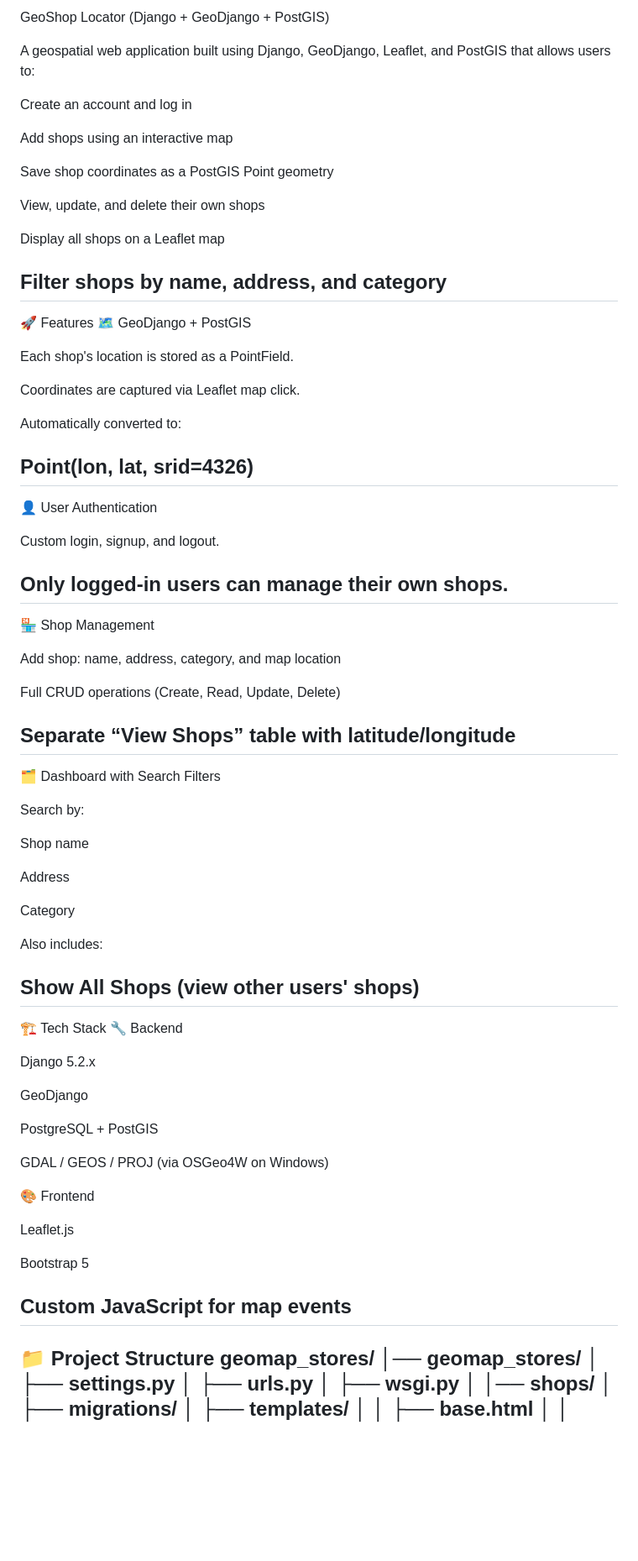
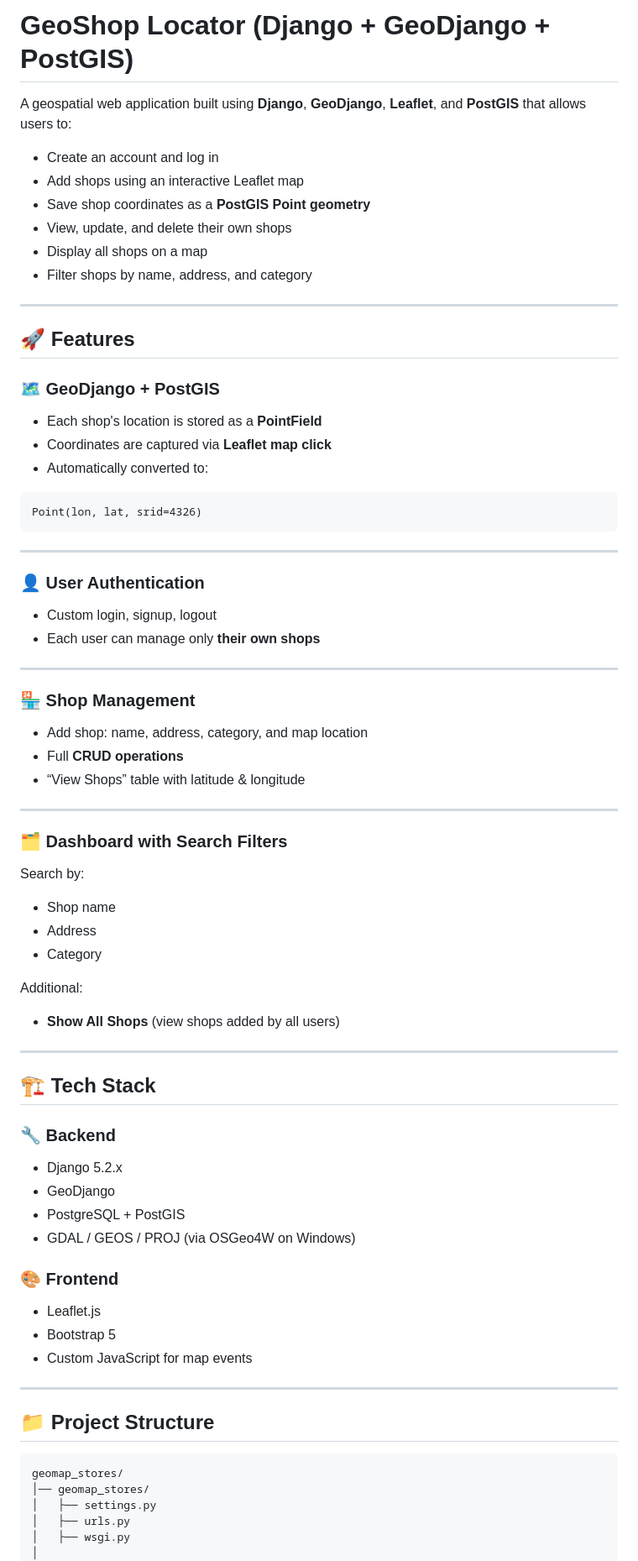
Before and after one commit to Prashant6603/GeoDjango-shop-app, a Markdown page: README.md, the part around one of its changes. Shown at 84% size. GitHub-like rendering; blank space fills up the shorter version.

````diff
--- a/README.md
+++ b/README.md
@@ -1,78 +1,73 @@
-GeoShop Locator (Django + GeoDjango + PostGIS)
+# GeoShop Locator (Django + GeoDjango + PostGIS)
 
-A geospatial web application built using Django, GeoDjango, Leaflet, and PostGIS that allows users to:
+A geospatial web application built using **Django**, **GeoDjango**, **Leaflet**, and **PostGIS** that allows users to:
 
-Create an account and log in
+- Create an account and log in
+- Add shops using an interactive Leaflet map
+- Save shop coordinates as a **PostGIS Point geometry**
+- View, update, and delete their own shops
+- Display all shops on a map
+- Filter shops by name, address, and category
 
-Add shops using an interactive map
+---
 
-Save shop coordinates as a PostGIS Point geometry
+## 🚀 Features
 
-View, update, and delete their own shops
+### 🗺️ GeoDjango + PostGIS
+- Each shop's location is stored as a **PointField**
+- Coordinates are captured via **Leaflet map click**
+- Automatically converted to:
 
-Display all shops on a Leaflet map
+```
+Point(lon, lat, srid=4326)
+```
 
-Filter shops by name, address, and category
-----------------------------------------------------
-🚀 Features
-🗺️ GeoDjango + PostGIS
+---
 
-Each shop's location is stored as a PointField.
+### 👤 User Authentication
+- Custom login, signup, logout
+- Each user can manage only **their own shops**
 
-Coordinates are captured via Leaflet map click.
+---
 
-Automatically converted to:
+### 🏪 Shop Management
+- Add shop: name, address, category, and map location
+- Full **CRUD operations**
+- “View Shops” table with latitude & longitude
 
-Point(lon, lat, srid=4326)
------------------------------------------------------
-👤 User Authentication
+---
 
-Custom login, signup, and logout.
-
-Only logged-in users can manage their own shops.
------------------------------------------------------------------------------
-🏪 Shop Management
-
-Add shop: name, address, category, and map location
-
-Full CRUD operations (Create, Read, Update, Delete)
-
-Separate “View Shops” table with latitude/longitude
---------------------------------------------------------------------
-🗂️ Dashboard with Search Filters
-
+### 🗂️ Dashboard with Search Filters
 Search by:
 
-Shop name
+- Shop name
+- Address
+- Category
 
-Address
+Additional:
 
-Category
+- **Show All Shops** (view shops added by all users)
 
-Also includes:
+---
 
-Show All Shops (view other users' shops)
-------------------------------------------------------------------------
-🏗️ Tech Stack
-🔧 Backend
+## 🏗️ Tech Stack
 
-Django 5.2.x
+### 🔧 Backend
+- Django 5.2.x
+- GeoDjango
+- PostgreSQL + PostGIS
+- GDAL / GEOS / PROJ (via OSGeo4W on Windows)
 
-GeoDjango
+### 🎨 Frontend
+- Leaflet.js
+- Bootstrap 5
+- Custom JavaScript for map events
 
-PostgreSQL + PostGIS
+---
 
-GDAL / GEOS / PROJ (via OSGeo4W on Windows)
+## 📁 Project Structure
 
-🎨 Frontend
-
-Leaflet.js
-
-Bootstrap 5
-
-Custom JavaScript for map events
----------------------------------------------------------------------------
-📁 Project Structure
+```
 geomap_stores/
 │── geomap_stores/
 │   ├── settings.py
````
Also changed, not shown: other parts of README.md (+51 -23 lines).
